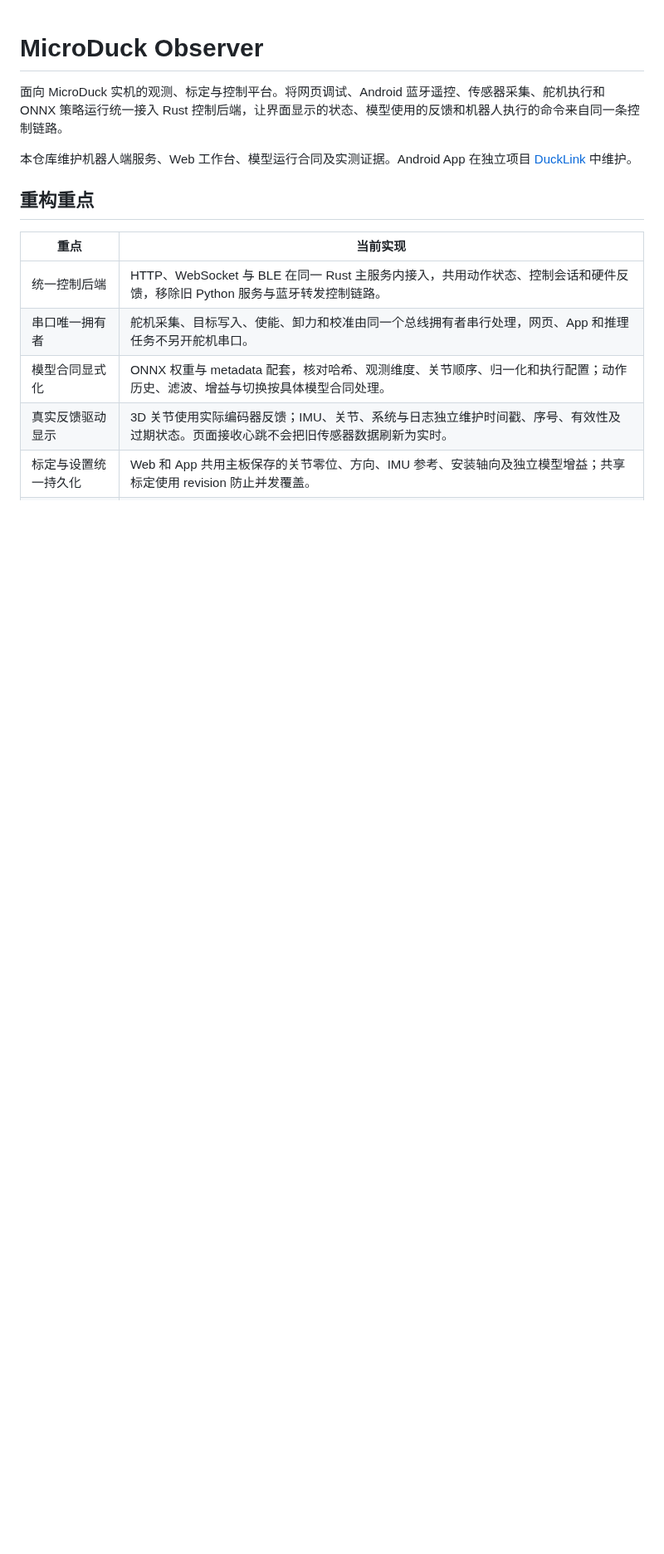
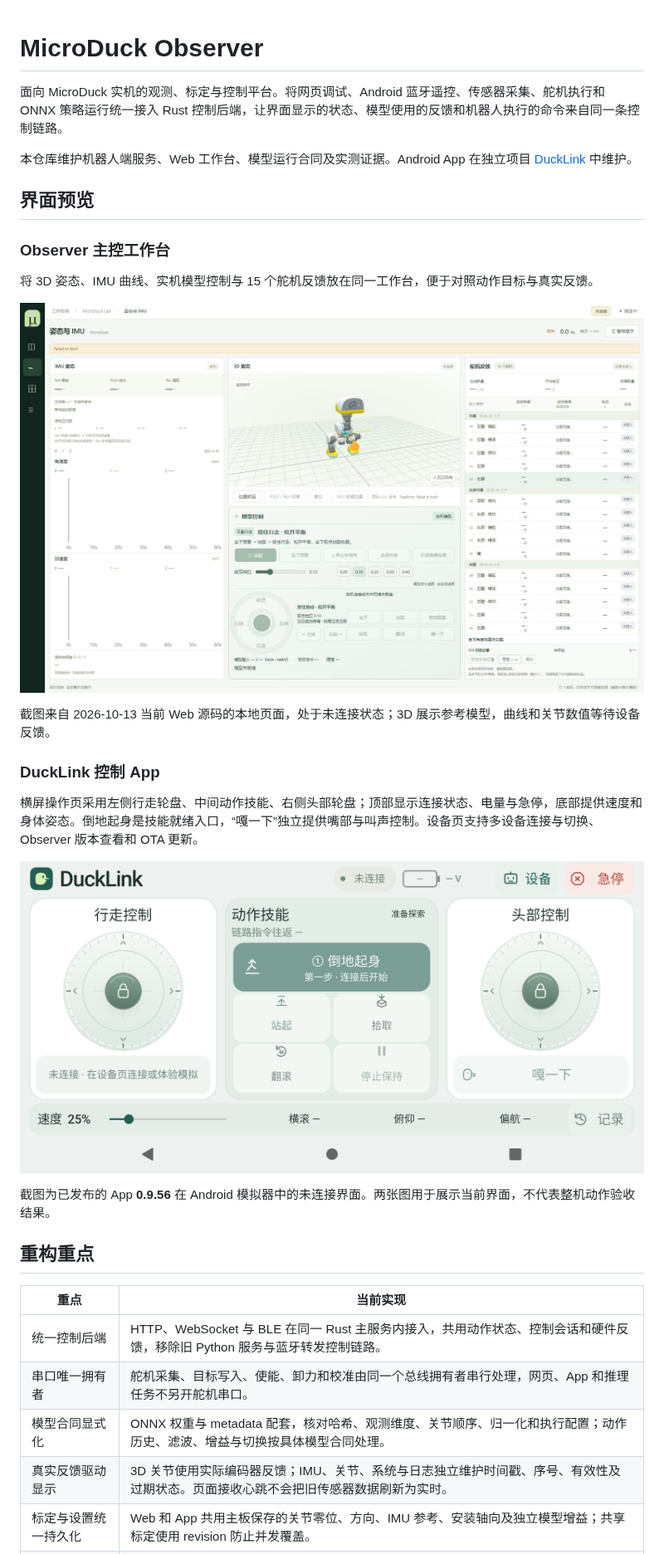
Before and after one commit to Ley-WL/microduck-observer, a Markdown page: README.md, the part around the change. Shown at 83% size. GitHub-like rendering; pictures changed too: docs/images/ducklink-control-0.9.56.png (added), docs/images/observer-workbench-20261013.jpg (added); blank space fills up the shorter version.

Commit message:
docs: add current Observer and DuckLink interface screenshots

```diff
--- a/README.md
+++ b/README.md
@@ -3,6 +3,24 @@
 面向 MicroDuck 实机的观测、标定与控制平台。将网页调试、Android 蓝牙遥控、传感器采集、舵机执行和 ONNX 策略运行统一接入 Rust 控制后端，让界面显示的状态、模型使用的反馈和机器人执行的命令来自同一条控制链路。
 
 本仓库维护机器人端服务、Web 工作台、模型运行合同及实测证据。Android App 在独立项目 [DuckLink](https://github.com/Ley-WL/ducklink) 中维护。
+
+## 界面预览
+
+### Observer 主控工作台
+
+将 3D 姿态、IMU 曲线、实机模型控制与 15 个舵机反馈放在同一工作台，便于对照动作目标与真实反馈。
+
+![Observer 主控工作台：3D 姿态、IMU 与舵机反馈](docs/images/observer-workbench-20261013.jpg)
+
+截图来自 2026-10-13 当前 Web 源码的本地页面，处于未连接状态；3D 展示参考模型，曲线和关节数值等待设备反馈。
+
+### DuckLink 控制 App
+
+横屏操作页采用左侧行走轮盘、中间动作技能、右侧头部轮盘；顶部显示连接状态、电量与急停，底部提供速度和身体姿态。倒地起身是技能就绪入口，“嘎一下”独立提供嘴部与叫声控制。设备页支持多设备连接与切换、Observer 版本查看和 OTA 更新。
+
+![DuckLink 0.9.56 横屏控制页](docs/images/ducklink-control-0.9.56.png)
+
+截图为已发布的 App **0.9.56** 在 Android 模拟器中的未连接界面。两张图用于展示当前界面，不代表整机动作验收结果。
 
 ## 重构重点
 
```
Also changed, not shown: docs/images/README.md (added, +6 -0 lines), 1 other file.
